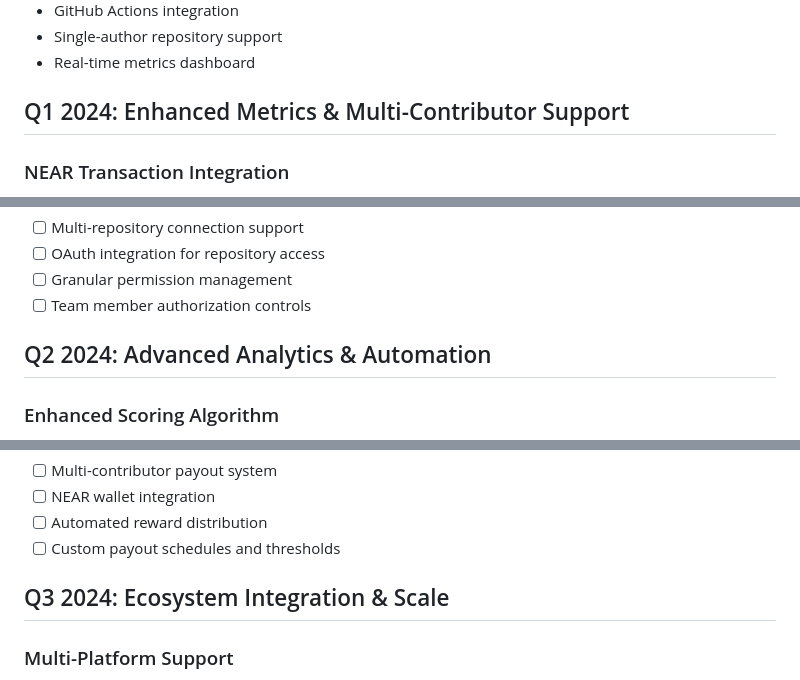
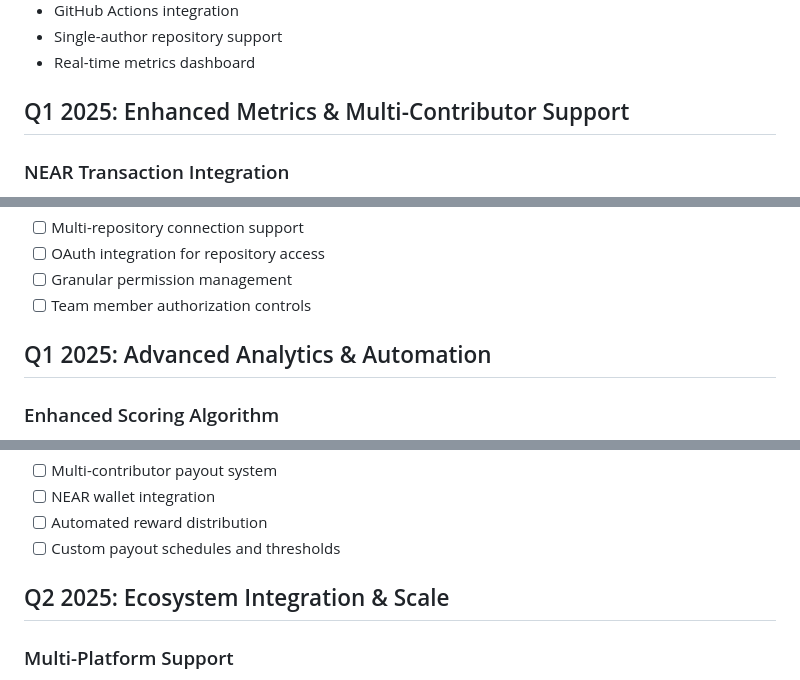
Before and after one commit to near-horizon/near-protocol-rewards, a Markdown page: docs/roadmap.md, 3 parts joined by grey strips. GitHub-like rendering.

```diff
--- a/docs/roadmap.md
+++ b/docs/roadmap.md
@@ -13,7 +13,7 @@
 - Single-author repository support
 - Real-time metrics dashboard
 
-## Q1 2024: Enhanced Metrics & Multi-Contributor Support
+## Q1 2025: Enhanced Metrics & Multi-Contributor Support
 
 ### NEAR Transaction Integration
 
@@ -36,7 +36,7 @@
 - [ ] Granular permission management
 - [ ] Team member authorization controls
 
-## Q2 2024: Advanced Analytics & Automation
+## Q1 2025: Advanced Analytics & Automation
 
 ### Enhanced Scoring Algorithm
 
@@ -59,7 +59,7 @@
 - [ ] Automated reward distribution
 - [ ] Custom payout schedules and thresholds
 
-## Q3 2024: Ecosystem Integration & Scale
+## Q2 2025: Ecosystem Integration & Scale
 
 ### Multi-Platform Support
 
```
